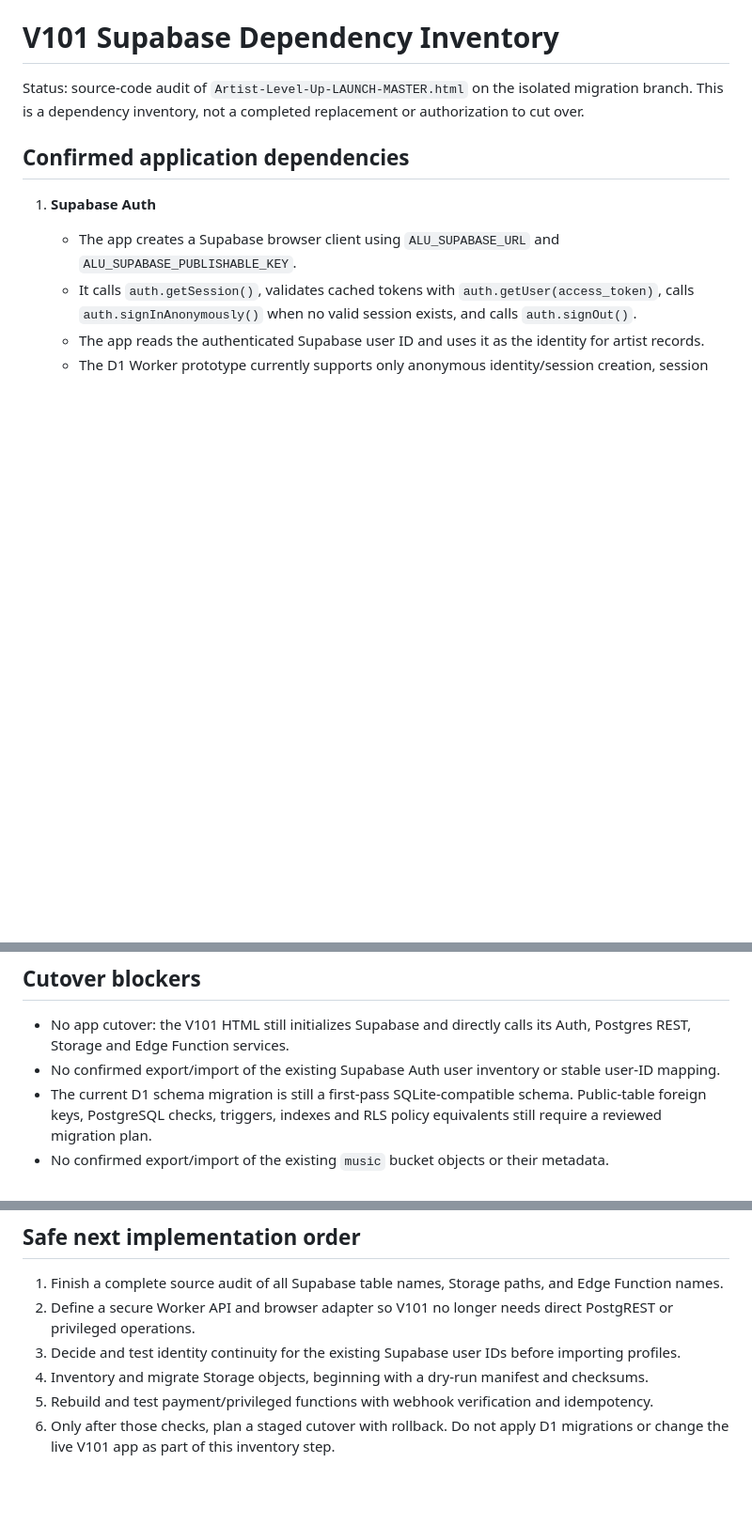
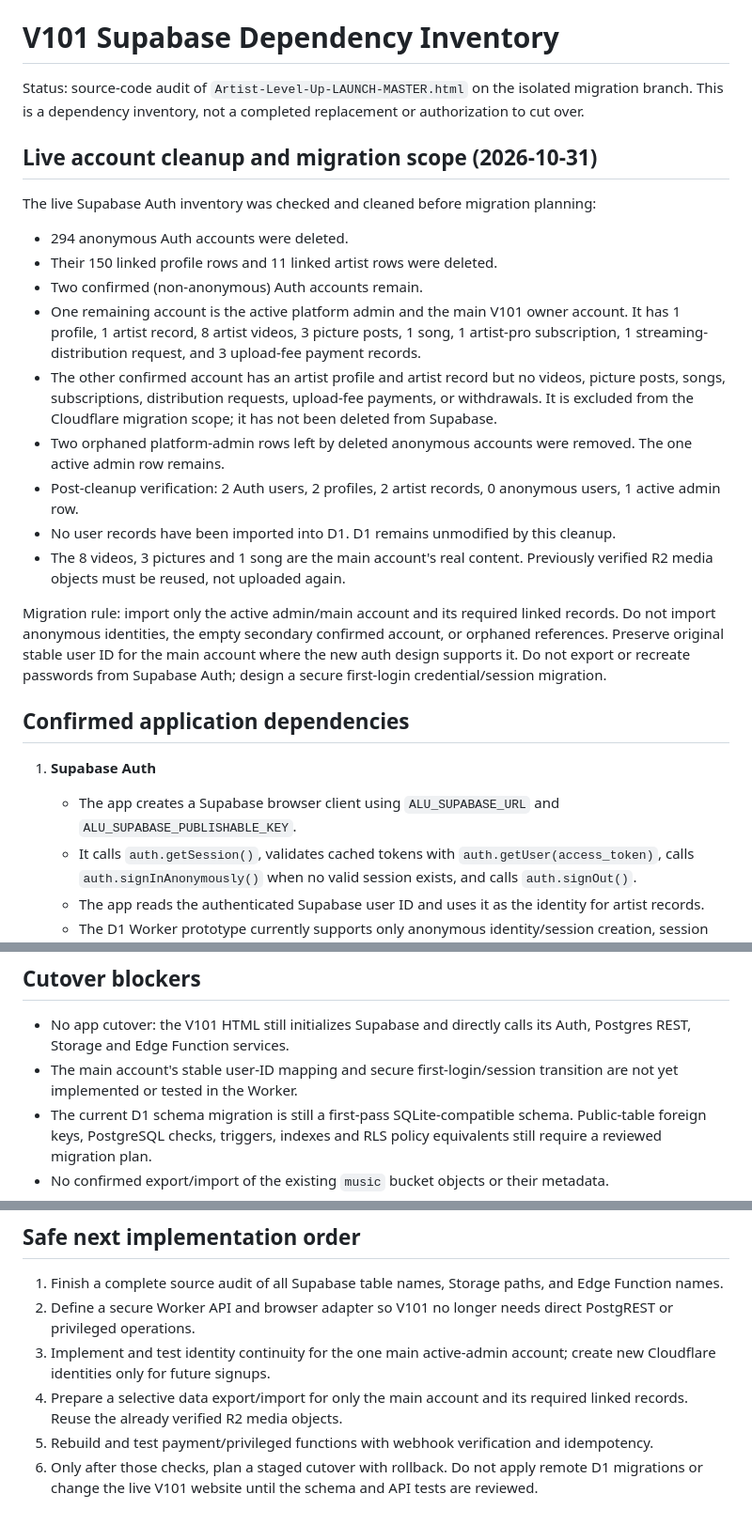
Before and after one commit to Artistlvelup/Artist-level-up, a Markdown page: migrations/d1/V101_SUPABASE_DEPENDENCY_INVENTORY.md, 3 parts joined by grey strips. Shown at 94% size. GitHub-like rendering; blank space fills up the shorter version.

Commit message:
Document cleaned V101 migration scope and owner data

```diff
--- a/migrations/d1/V101_SUPABASE_DEPENDENCY_INVENTORY.md
+++ b/migrations/d1/V101_SUPABASE_DEPENDENCY_INVENTORY.md
@@ -1,6 +1,22 @@
 # V101 Supabase Dependency Inventory
 
 Status: source-code audit of `Artist-Level-Up-LAUNCH-MASTER.html` on the isolated migration branch. This is a dependency inventory, not a completed replacement or authorization to cut over.
+
+## Live account cleanup and migration scope (2026-10-31)
+
+The live Supabase Auth inventory was checked and cleaned before migration planning:
+
+- 294 anonymous Auth accounts were deleted.
+- Their 150 linked profile rows and 11 linked artist rows were deleted.
+- Two confirmed (non-anonymous) Auth accounts remain.
+- One remaining account is the active platform admin and the main V101 owner account. It has 1 profile, 1 artist record, 8 artist videos, 3 picture posts, 1 song, 1 artist-pro subscription, 1 streaming-distribution request, and 3 upload-fee payment records.
+- The other confirmed account has an artist profile and artist record but no videos, picture posts, songs, subscriptions, distribution requests, upload-fee payments, or withdrawals. It is excluded from the Cloudflare migration scope; it has not been deleted from Supabase.
+- Two orphaned platform-admin rows left by deleted anonymous accounts were removed. The one active admin row remains.
+- Post-cleanup verification: 2 Auth users, 2 profiles, 2 artist records, 0 anonymous users, 1 active admin row.
+- No user records have been imported into D1. D1 remains unmodified by this cleanup.
+- The 8 videos, 3 pictures and 1 song are the main account's real content. Previously verified R2 media objects must be reused, not uploaded again.
+
+Migration rule: import only the active admin/main account and its required linked records. Do not import anonymous identities, the empty secondary confirmed account, or orphaned references. Preserve original stable user ID for the main account where the new auth design supports it. Do not export or recreate passwords from Supabase Auth; design a secure first-login credential/session migration.
 
 ## Confirmed application dependencies
 
@@ -30,7 +46,7 @@ Status: source-code audit of `Artist-Level-Up-LAUNCH-MASTER.html` on the isolate
 ## Cutover blockers
 
 - No app cutover: the V101 HTML still initializes Supabase and directly calls its Auth, Postgres REST, Storage and Edge Function services.
-- No confirmed export/import of the existing Supabase Auth user inventory or stable user-ID mapping.
+- The main account's stable user-ID mapping and secure first-login/session transition are not yet implemented or tested in the Worker.
 - The current D1 schema migration is still a first-pass SQLite-compatible schema. Public-table foreign keys, PostgreSQL checks, triggers, indexes and RLS policy equivalents still require a reviewed migration plan.
 - No confirmed export/import of the existing `music` bucket objects or their metadata.
 - The Paystack Edge Function and any other privileged functions must be inventoried and replaced or deliberately retained behind a secure service boundary.
@@ -40,7 +56,7 @@ Status: source-code audit of `Artist-Level-Up-LAUNCH-MASTER.html` on the isolate
 
 1. Finish a complete source audit of all Supabase table names, Storage paths, and Edge Function names.
 2. Define a secure Worker API and browser adapter so V101 no longer needs direct PostgREST or privileged operations.
-3. Decide and test identity continuity for the existing Supabase user IDs before importing profiles.
-4. Inventory and migrate Storage objects, beginning with a dry-run manifest and checksums.
+3. Implement and test identity continuity for the one main active-admin account; create new Cloudflare identities only for future signups.
+4. Prepare a selective data export/import for only the main account and its required linked records. Reuse the already verified R2 media objects.
 5. Rebuild and test payment/privileged functions with webhook verification and idempotency.
-6. Only after those checks, plan a staged cutover with rollback. Do not apply D1 migrations or change the live V101 app as part of this inventory step.
+6. Only after those checks, plan a staged cutover with rollback. Do not apply remote D1 migrations or change the live V101 website until the schema and API tests are reviewed.
```
